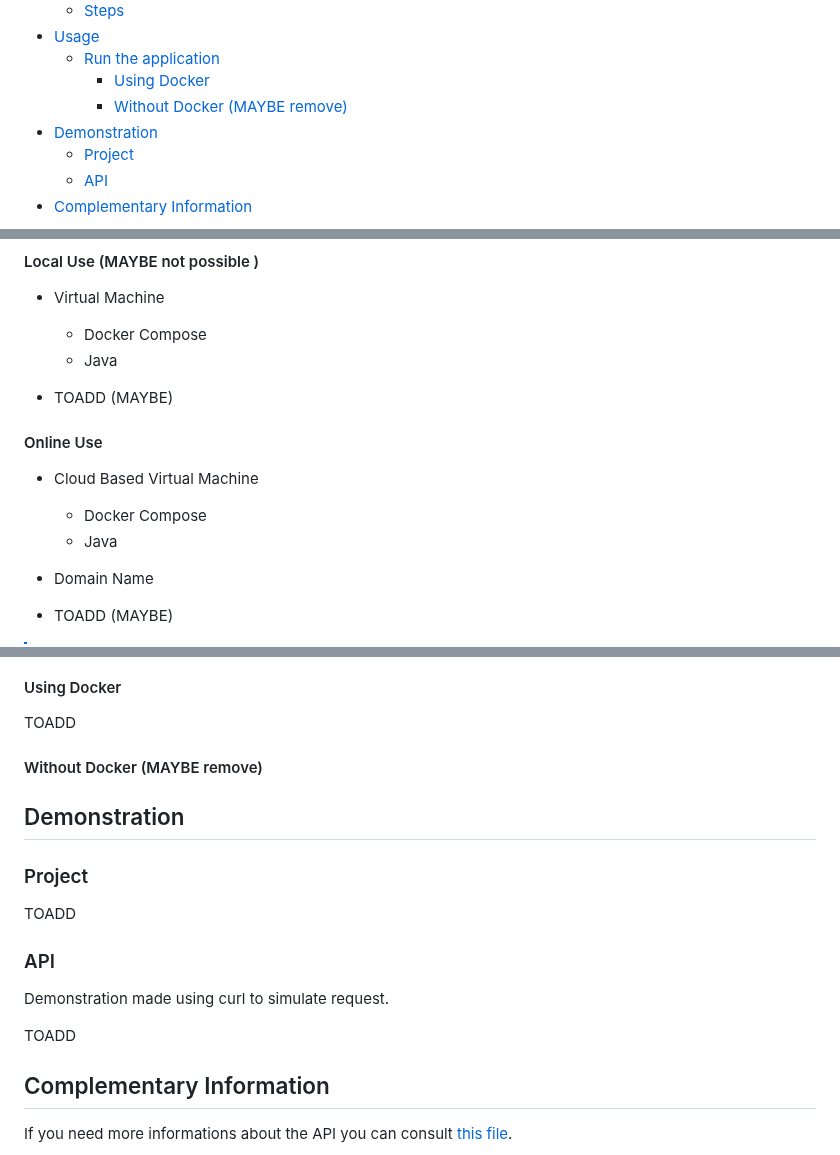
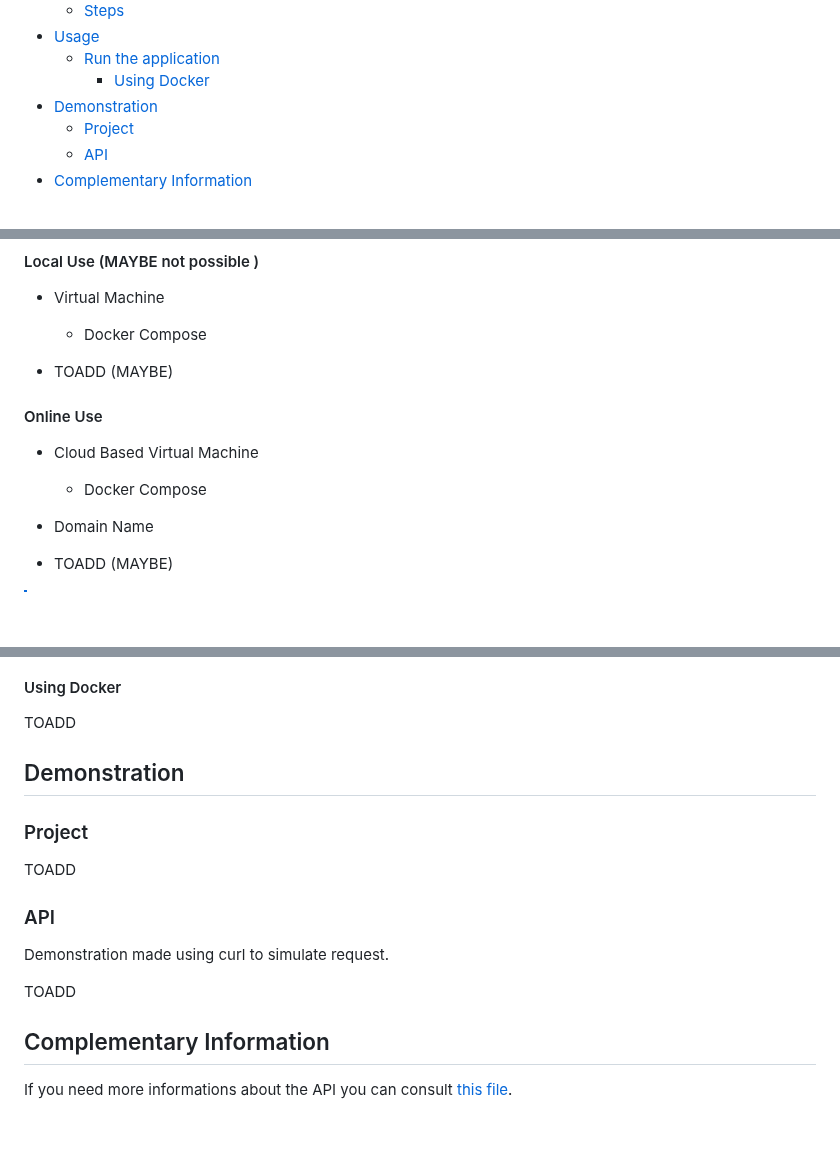
Before and after one commit to Nyaaw/ProjectBDR, a Markdown page: README.md, 3 parts joined by grey strips. Drawn GitHub-style; blank space fills up the shorter version.

```diff
--- a/README.md
+++ b/README.md
@@ -27,7 +27,6 @@
 - [Usage](#usage)
   - [Run the application](#run-the-application)
     - [Using Docker](#using-docker)
-    - [Without Docker (MAYBE remove)](#without-docker-maybe-remove)
 - [Demonstration](#demonstration)
   - [Project](#project)
   - [API](#api)
@@ -192,7 +191,6 @@ You can either choose to deploy localy or online. (MABYE not)
 #### Local Use (MAYBE not possible )
 - Virtual Machine
   - Docker Compose
-  - Java
 
 - TOADD (MAYBE)
 
@@ -203,7 +201,6 @@ You can either choose to deploy localy or online. (MABYE not)
 #### Online Use
 - Cloud Based Virtual Machine
   - Docker Compose
-  - Java
 - Domain Name
 
 - TOADD (MAYBE)
@@ -251,7 +248,7 @@ TOADD
 
 
 
-#### Without Docker (MAYBE remove)
+
 
 
 
@@ -270,5 +267,9 @@ TOADD
 
 
 
+
+
+
+
 ## Complementary Information
 If you need more informations about the API you can consult [this file](docs/API.md).
```
